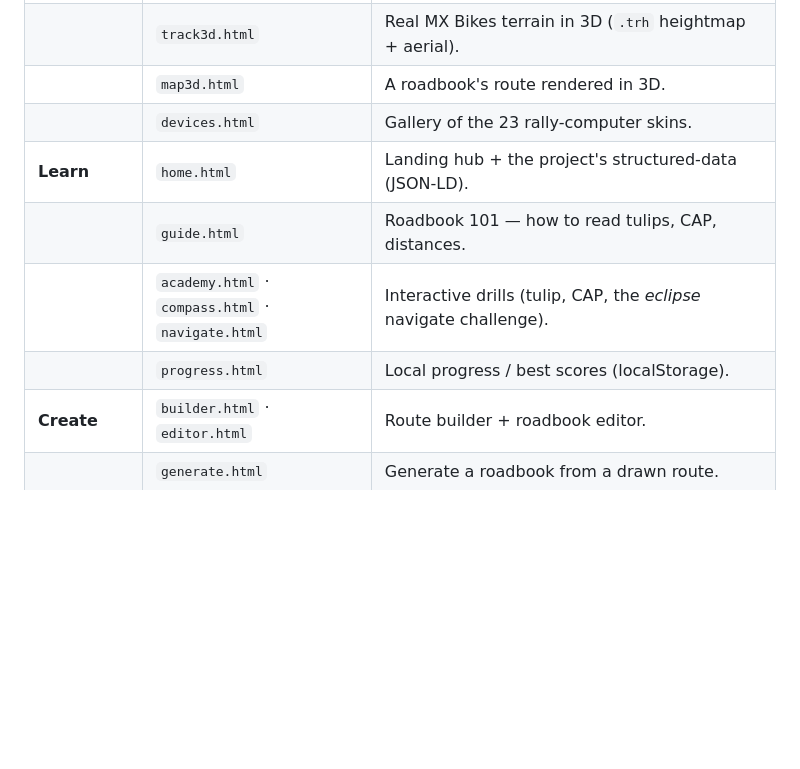
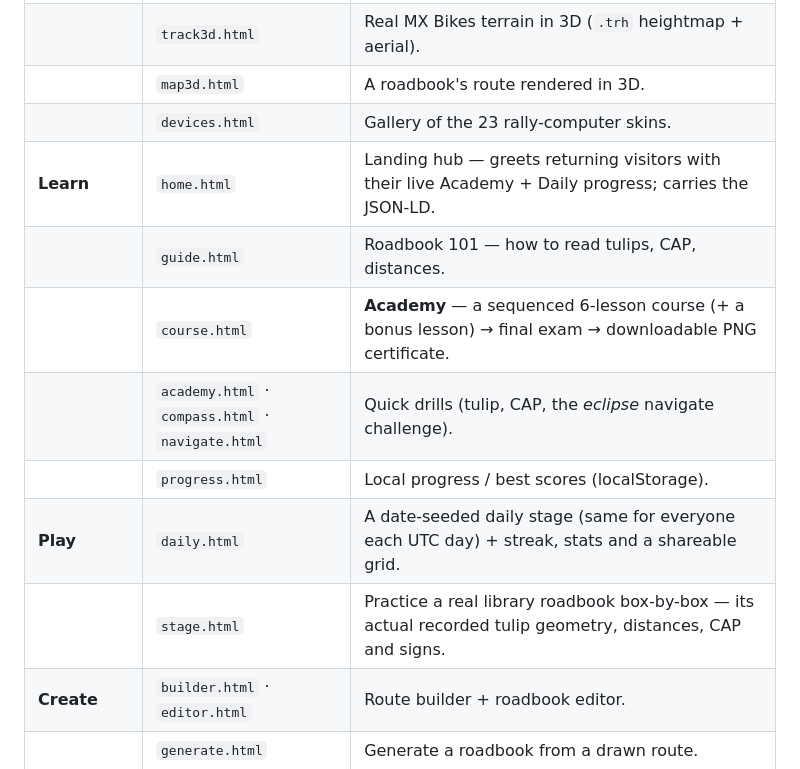
Before and after one commit to Drzapp1/rally-roadbook, a Markdown page: web/README.md, the part around the change. Drawn GitHub-style; blank space fills up the shorter version.

Commit message:
Wave 36: docs checkpoint — refresh web/README + project memory
The web/README page map predated the Academy (course.html), Daily (daily.html),
Stage practice (stage.html) and the personalized home hub — add them, including
a new Play area. Also refreshed the project's deploy/QA memory with the expanded
platform, the browser-verify workflow (academy launch config + DOM-driven
preview_eval), and the python surrogate/truncation gotcha. Gates pass. Logged as
Wave 36.

Co-Authored-By: Claude Opus 4.8 <noreply@anthropic.com>

```diff
--- a/web/README.md
+++ b/web/README.md
@@ -14,10 +14,13 @@ build, and embed rally roadbooks without installing the plugin — and shares on
 | | `track3d.html` | Real MX Bikes terrain in 3D (`.trh` heightmap + aerial). |
 | | `map3d.html` | A roadbook's route rendered in 3D. |
 | | `devices.html` | Gallery of the 23 rally-computer skins. |
-| **Learn** | `home.html` | Landing hub + the project's structured-data (JSON-LD). |
+| **Learn** | `home.html` | Landing hub — greets returning visitors with their live Academy + Daily progress; carries the JSON-LD. |
 | | `guide.html` | Roadbook 101 — how to read tulips, CAP, distances. |
-| | `academy.html` · `compass.html` · `navigate.html` | Interactive drills (tulip, CAP, the *eclipse* navigate challenge). |
+| | `course.html` | **Academy** — a sequenced 6-lesson course (+ a bonus lesson) → final exam → downloadable PNG certificate. |
+| | `academy.html` · `compass.html` · `navigate.html` | Quick drills (tulip, CAP, the *eclipse* navigate challenge). |
 | | `progress.html` | Local progress / best scores (localStorage). |
+| **Play** | `daily.html` | A date-seeded daily stage (same for everyone each UTC day) + streak, stats and a shareable grid. |
+| | `stage.html` | Practice a real library roadbook box-by-box — its actual recorded tulip geometry, distances, CAP and signs. |
 | **Create** | `builder.html` · `editor.html` | Route builder + roadbook editor. |
 | | `generate.html` | Generate a roadbook from a drawn route. |
 | **Reference** | `format.html` | The open format — spec + live validator. |
```
Also changed, not shown: ROADMAP.md (+4 -0 lines).
